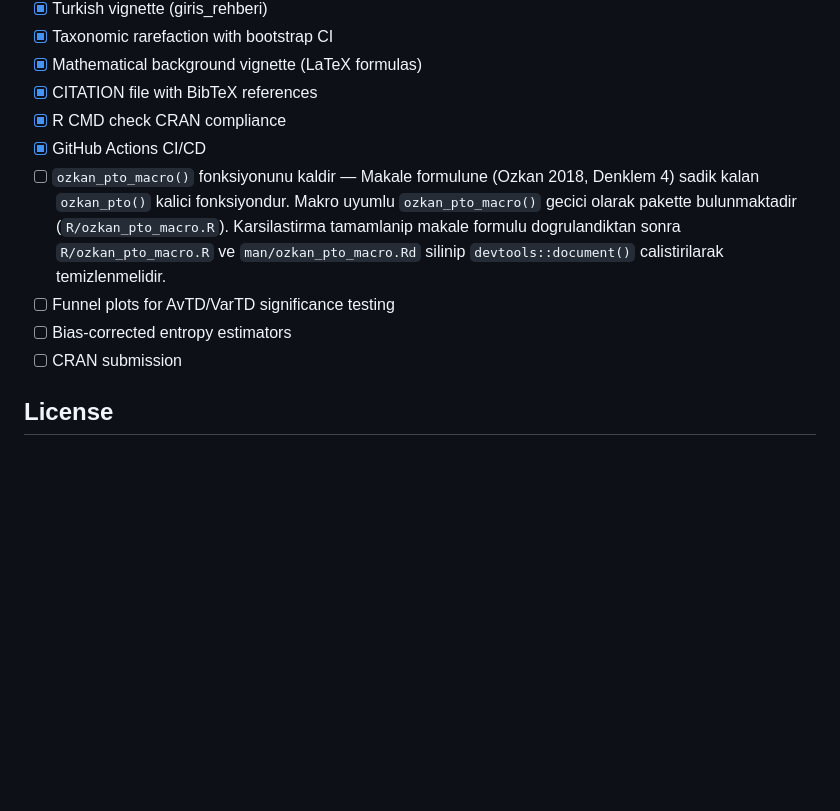
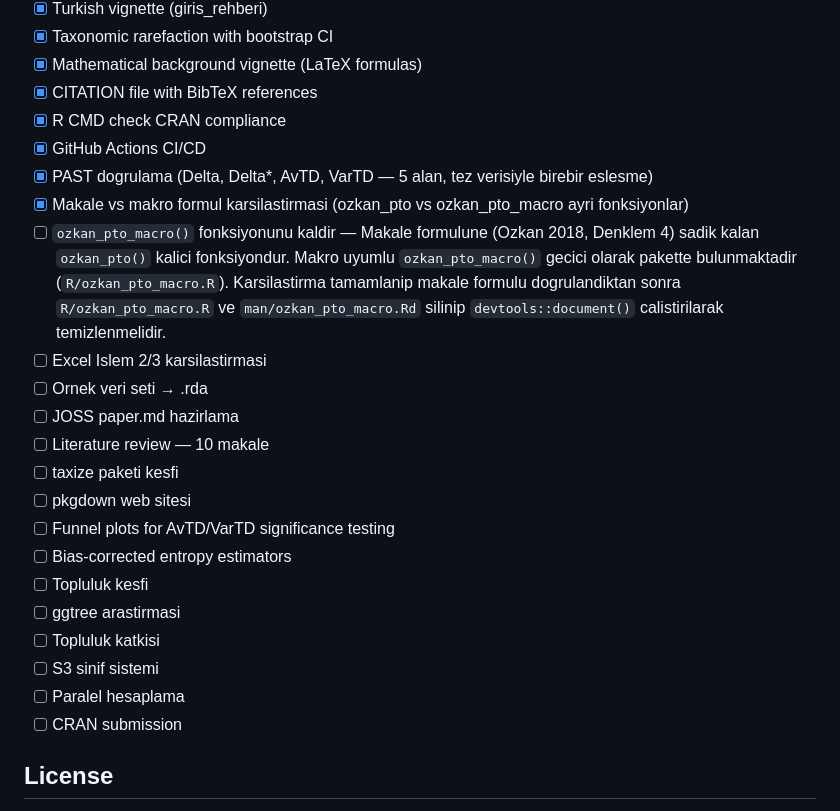
Before and after one commit to mgorgoz/taxonomic-diversity-r, a Markdown page: README.md, the part around the change. Rendered like a GitHub page; blank space fills up the shorter version.

Commit message:
docs: roadmap guncellendi - PAST dogrulama ve makale/makro karsilastirma tamamlandi

```diff
--- a/README.md
+++ b/README.md
@@ -124,9 +124,22 @@ This package implements the Deng entropy-based taxonomic diversity measure propo
 - [x] CITATION file with BibTeX references
 - [x] R CMD check CRAN compliance
 - [x] GitHub Actions CI/CD
+- [x] PAST dogrulama (Delta, Delta*, AvTD, VarTD — 5 alan, tez verisiyle birebir eslesme)
+- [x] Makale vs makro formul karsilastirmasi (ozkan_pto vs ozkan_pto_macro ayri fonksiyonlar)
 - [ ] `ozkan_pto_macro()` fonksiyonunu kaldir — Makale formulune (Ozkan 2018, Denklem 4) sadik kalan `ozkan_pto()` kalici fonksiyondur. Makro uyumlu `ozkan_pto_macro()` gecici olarak pakette bulunmaktadir (`R/ozkan_pto_macro.R`). Karsilastirma tamamlanip makale formulu dogrulandiktan sonra `R/ozkan_pto_macro.R` ve `man/ozkan_pto_macro.Rd` silinip `devtools::document()` calistirilarak temizlenmelidir.
+- [ ] Excel Islem 2/3 karsilastirmasi
+- [ ] Ornek veri seti → .rda
+- [ ] JOSS paper.md hazirlama
+- [ ] Literature review — 10 makale
+- [ ] taxize paketi kesfi
+- [ ] pkgdown web sitesi
 - [ ] Funnel plots for AvTD/VarTD significance testing
 - [ ] Bias-corrected entropy estimators
+- [ ] Topluluk kesfi
+- [ ] ggtree arastirmasi
+- [ ] Topluluk katkisi
+- [ ] S3 sinif sistemi
+- [ ] Paralel hesaplama
 - [ ] CRAN submission
 
 ## License
```
